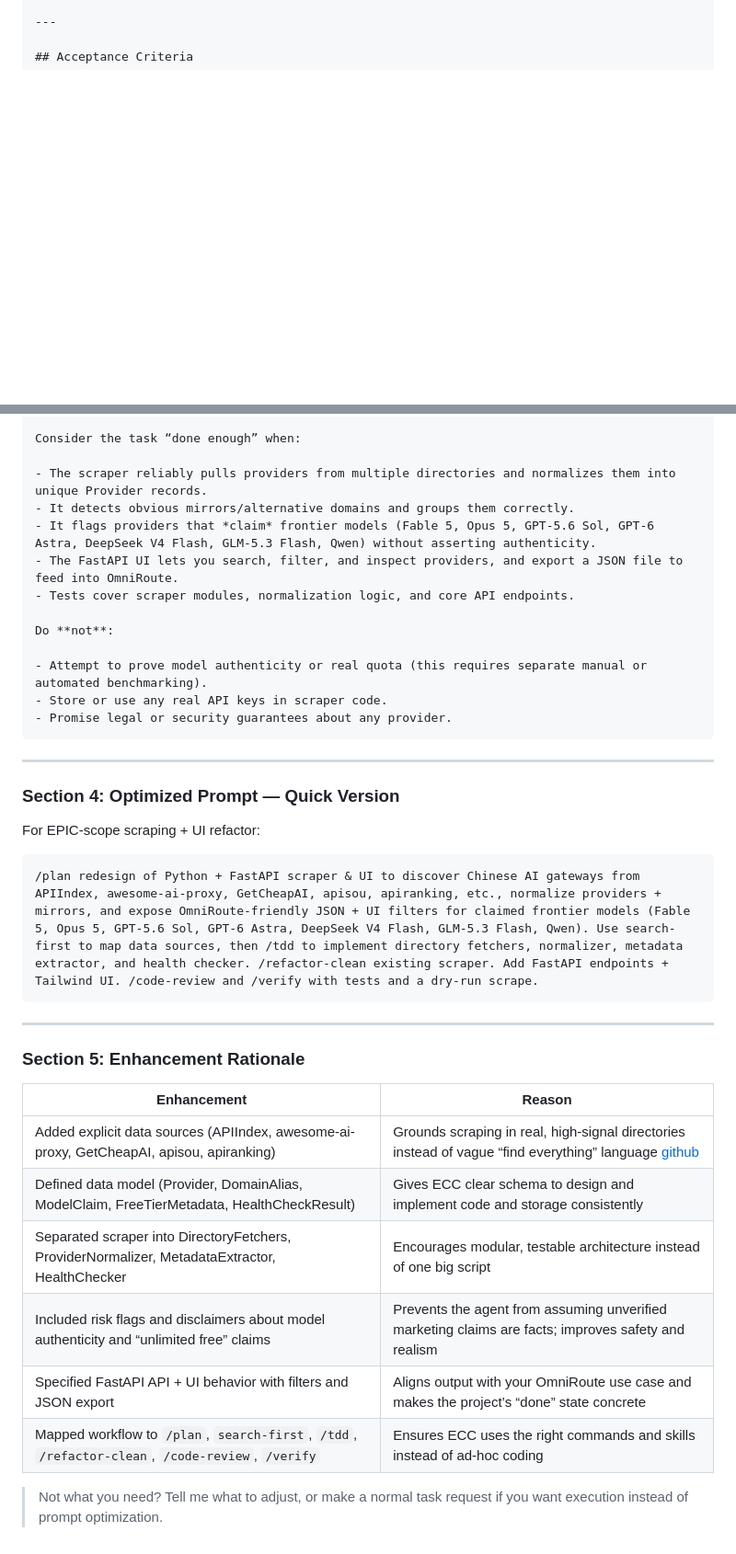
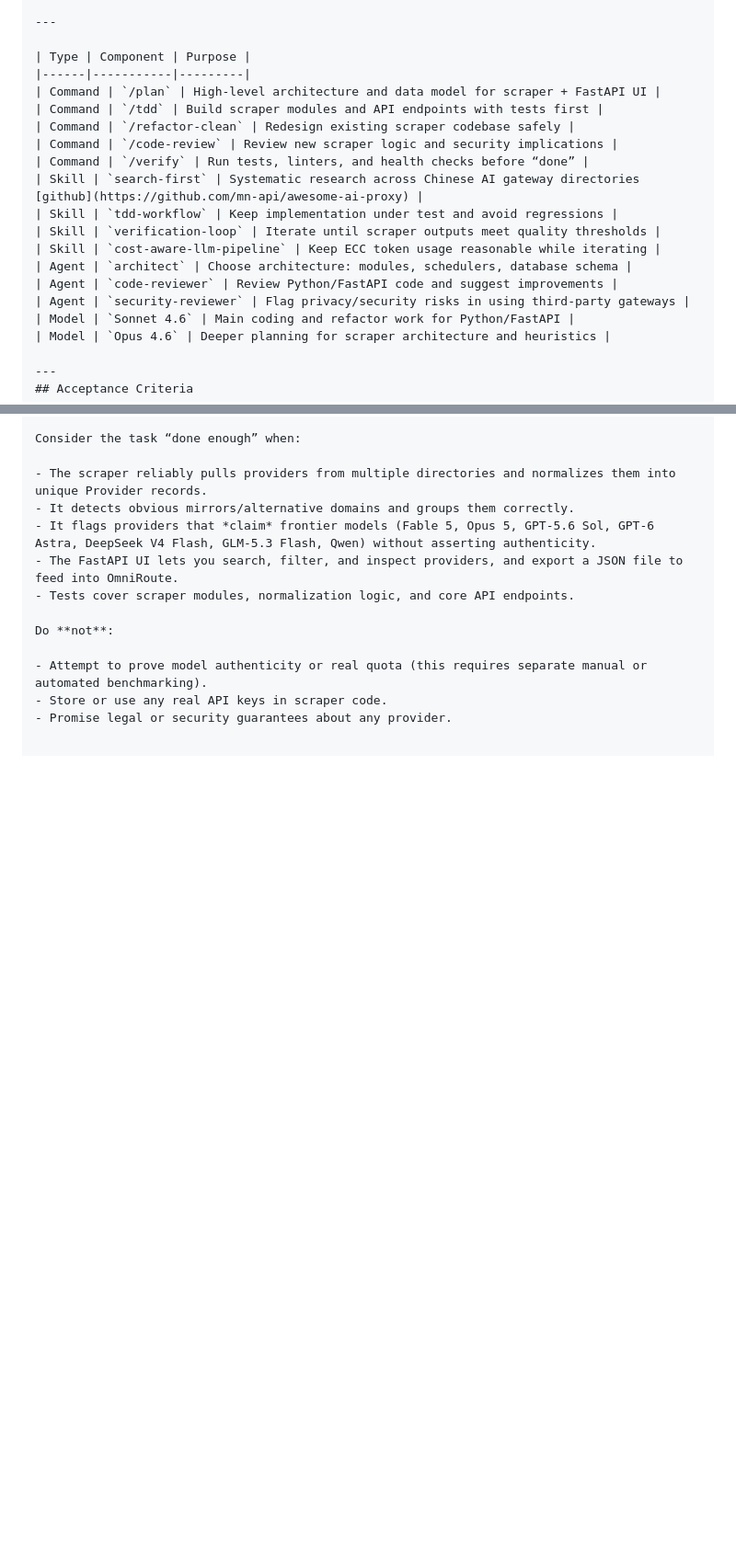
Before and after one commit to Vishnu-tppr/Fleece-Radar, a Markdown page: CLAUDE.md, 2 parts joined by grey strips. Shown at 92% size. Rendered like a GitHub page; blank space fills up the shorter version.

````diff
--- a/claude.md
+++ b/CLAUDE.md
@@ -240,6 +189,24 @@ For large changes, split into multiple prompts:
 
 ---
 
+| Type | Component | Purpose |
+|------|-----------|---------|
+| Command | `/plan` | High‑level architecture and data model for scraper + FastAPI UI |
+| Command | `/tdd` | Build scraper modules and API endpoints with tests first |
+| Command | `/refactor-clean` | Redesign existing scraper codebase safely |
+| Command | `/code-review` | Review new scraper logic and security implications |
+| Command | `/verify` | Run tests, linters, and health checks before “done” |
+| Skill | `search-first` | Systematic research across Chinese AI gateway directories  [github](https://github.com/mn-api/awesome-ai-proxy) |
+| Skill | `tdd-workflow` | Keep implementation under test and avoid regressions |
+| Skill | `verification-loop` | Iterate until scraper outputs meet quality thresholds |
+| Skill | `cost-aware-llm-pipeline` | Keep ECC token usage reasonable while iterating |
+| Agent | `architect` | Choose architecture: modules, schedulers, database schema |
+| Agent | `code-reviewer` | Review Python/FastAPI code and suggest improvements |
+| Agent | `security-reviewer` | Flag privacy/security risks in using third‑party gateways |
+| Model | `Sonnet 4.6` | Main coding and refactor work for Python/FastAPI |
+| Model | `Opus 4.6` | Deeper planning for scraper architecture and heuristics |
+
+---
 ## Acceptance Criteria
 
 Consider the task “done enough” when:
@@ -255,29 +222,3 @@ Do **not**:
 - Attempt to prove model authenticity or real quota (this requires separate manual or automated benchmarking).
 - Store or use any real API keys in scraper code.
 - Promise legal or security guarantees about any provider.
-```
-
-***
-
-### Section 4: Optimized Prompt — Quick Version
-
-For EPIC‑scope scraping + UI refactor:
-
-```text
-/plan redesign of Python + FastAPI scraper & UI to discover Chinese AI gateways from APIIndex, awesome-ai-proxy, GetCheapAI, apisou, apiranking, etc., normalize providers + mirrors, and expose OmniRoute-friendly JSON + UI filters for claimed frontier models (Fable 5, Opus 5, GPT‑5.6 Sol, GPT‑6 Astra, DeepSeek V4 Flash, GLM‑5.3 Flash, Qwen). Use search-first to map data sources, then /tdd to implement directory fetchers, normalizer, metadata extractor, and health checker. /refactor-clean existing scraper. Add FastAPI endpoints + Tailwind UI. /code-review and /verify with tests and a dry-run scrape.
-```
-
-***
-
-### Section 5: Enhancement Rationale
-
-| Enhancement | Reason |
-|-------------|--------|
-| Added explicit data sources (APIIndex, awesome-ai-proxy, GetCheapAI, apisou, apiranking) | Grounds scraping in real, high-signal directories instead of vague “find everything” language  [github](https://github.com/mn-api/awesome-ai-proxy) |
-| Defined data model (Provider, DomainAlias, ModelClaim, FreeTierMetadata, HealthCheckResult) | Gives ECC clear schema to design and implement code and storage consistently |
-| Separated scraper into DirectoryFetchers, ProviderNormalizer, MetadataExtractor, HealthChecker | Encourages modular, testable architecture instead of one big script |
-| Included risk flags and disclaimers about model authenticity and “unlimited free” claims | Prevents the agent from assuming unverified marketing claims are facts; improves safety and realism |
-| Specified FastAPI API + UI behavior with filters and JSON export | Aligns output with your OmniRoute use case and makes the project’s “done” state concrete |
-| Mapped workflow to `/plan`, `search-first`, `/tdd`, `/refactor-clean`, `/code-review`, `/verify` | Ensures ECC uses the right commands and skills instead of ad‑hoc coding |
-
-> Not what you need? Tell me what to adjust, or make a normal task request if you want execution instead of prompt optimization.
````
Also changed, not shown: other parts of CLAUDE.md (+0 -51 lines).
